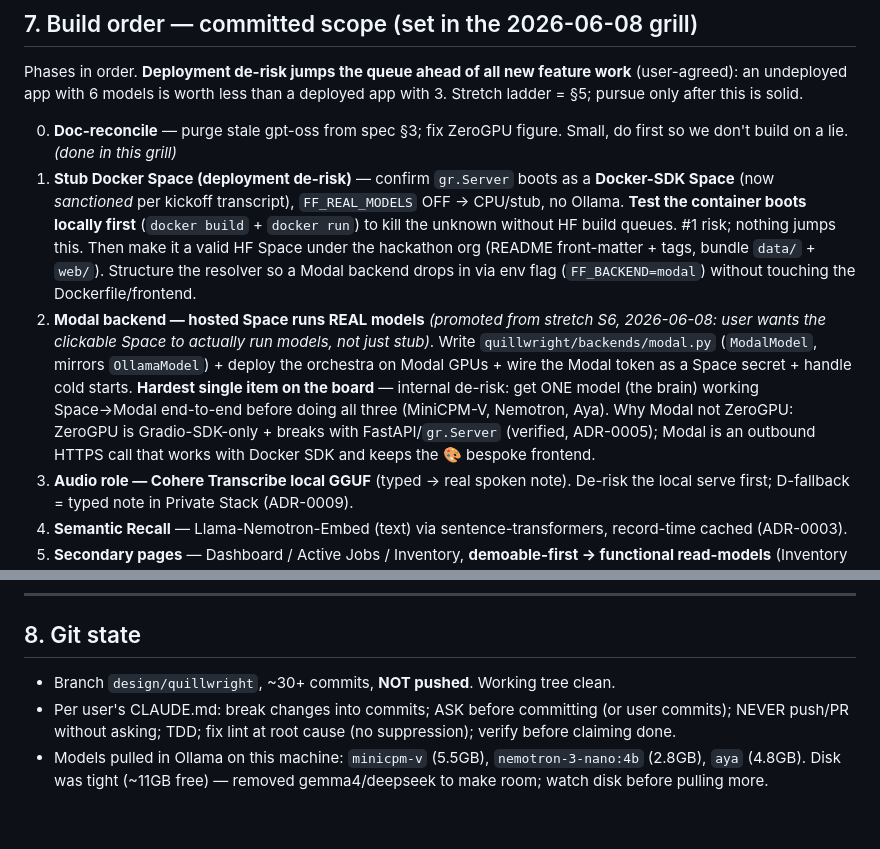
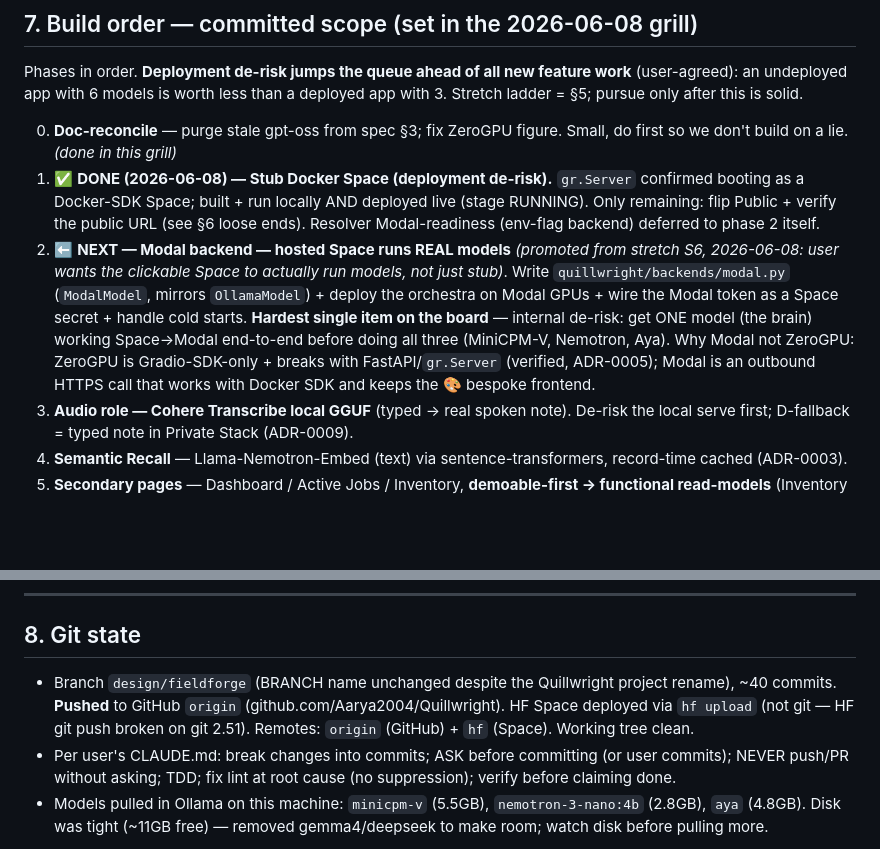
Before and after one commit to Aarya2004/Quillwright, a Markdown page: docs/PROGRESS.md, 2 parts joined by grey strips. GitHub-like rendering; blank space fills up the shorter version.

```diff
--- a/docs/PROGRESS.md
+++ b/docs/PROGRESS.md
@@ -202,8 +215,8 @@ A HF Space runs models **server-side**. Free HF tier has **no GPU**; ZeroGPU is
 Phases in order. **Deployment de-risk jumps the queue ahead of all new feature work** (user-agreed): an undeployed app with 6 models is worth less than a deployed app with 3. Stretch ladder = §5; pursue only after this is solid.
 
 0. **Doc-reconcile** — purge stale gpt-oss from spec §3; fix ZeroGPU figure. Small, do first so we don't build on a lie. _(done in this grill)_
-1. **Stub Docker Space (deployment de-risk)** — confirm `gr.Server` boots as a **Docker-SDK Space** (now _sanctioned_ per kickoff transcript), `FF_REAL_MODELS` OFF → CPU/stub, no Ollama. **Test the container boots locally first** (`docker build` + `docker run`) to kill the unknown without HF build queues. #1 risk; nothing jumps this. Then make it a valid HF Space under the hackathon org (README front-matter + tags, bundle `data/` + `web/`). Structure the resolver so a Modal backend drops in via env flag (`FF_BACKEND=modal`) without touching the Dockerfile/frontend.
-2. **Modal backend — hosted Space runs REAL models** _(promoted from stretch S6, 2026-06-08: user wants the clickable Space to actually run models, not just stub)_. Write `quillwright/backends/modal.py` (`ModalModel`, mirrors `OllamaModel`) + deploy the orchestra on Modal GPUs + wire the Modal token as a Space secret + handle cold starts. **Hardest single item on the board** — internal de-risk: get ONE model (the brain) working Space→Modal end-to-end before doing all three (MiniCPM-V, Nemotron, Aya). Why Modal not ZeroGPU: ZeroGPU is Gradio-SDK-only + breaks with FastAPI/`gr.Server` (verified, ADR-0005); Modal is an outbound HTTPS call that works with Docker SDK and keeps the 🎨 bespoke frontend.
+1. ✅ **DONE (2026-06-08) — Stub Docker Space (deployment de-risk).** `gr.Server` confirmed booting as a Docker-SDK Space; built + run locally AND deployed live (stage RUNNING). Only remaining: flip Public + verify the public URL (see §6 loose ends). Resolver Modal-readiness (env-flag backend) deferred to phase 2 itself.
+2. ⬅️ **NEXT — Modal backend — hosted Space runs REAL models** _(promoted from stretch S6, 2026-06-08: user wants the clickable Space to actually run models, not just stub)_. Write `quillwright/backends/modal.py` (`ModalModel`, mirrors `OllamaModel`) + deploy the orchestra on Modal GPUs + wire the Modal token as a Space secret + handle cold starts. **Hardest single item on the board** — internal de-risk: get ONE model (the brain) working Space→Modal end-to-end before doing all three (MiniCPM-V, Nemotron, Aya). Why Modal not ZeroGPU: ZeroGPU is Gradio-SDK-only + breaks with FastAPI/`gr.Server` (verified, ADR-0005); Modal is an outbound HTTPS call that works with Docker SDK and keeps the 🎨 bespoke frontend.
 3. **Audio role — Cohere Transcribe local GGUF** (typed → real spoken note). De-risk the local serve first; D-fallback = typed note in Private Stack (ADR-0009).
 4. **Semantic Recall** — Llama-Nemotron-Embed (text) via sentence-transformers, record-time cached (ADR-0003).
 5. **Secondary pages** — Dashboard / Active Jobs / Inventory, **demoable-first → functional read-models** (Inventory read-only) (ADR-0010).
@@ -218,6 +231,6 @@ Phases in order. **Deployment de-risk jumps the queue ahead of all new feature w
 
 ## 8. Git state
 
-- Branch `design/quillwright`, ~30+ commits, **NOT pushed**. Working tree clean.
+- Branch `design/fieldforge` (BRANCH name unchanged despite the Quillwright project rename), ~40 commits. **Pushed** to GitHub `origin` (github.com/Aarya2004/Quillwright). HF Space deployed via `hf upload` (not git — HF git push broken on git 2.51). Remotes: `origin` (GitHub) + `hf` (Space). Working tree clean.
 - Per user's CLAUDE.md: break changes into commits; ASK before committing (or user commits); NEVER push/PR without asking; TDD; fix lint at root cause (no suppression); verify before claiming done.
 - Models pulled in Ollama on this machine: `minicpm-v` (5.5GB), `nemotron-3-nano:4b` (2.8GB), `aya` (4.8GB). Disk was tight (~11GB free) — removed gemma4/deepseek to make room; watch disk before pulling more.
```
Also changed, not shown: other parts of docs/PROGRESS.md (+27 -14 lines).
